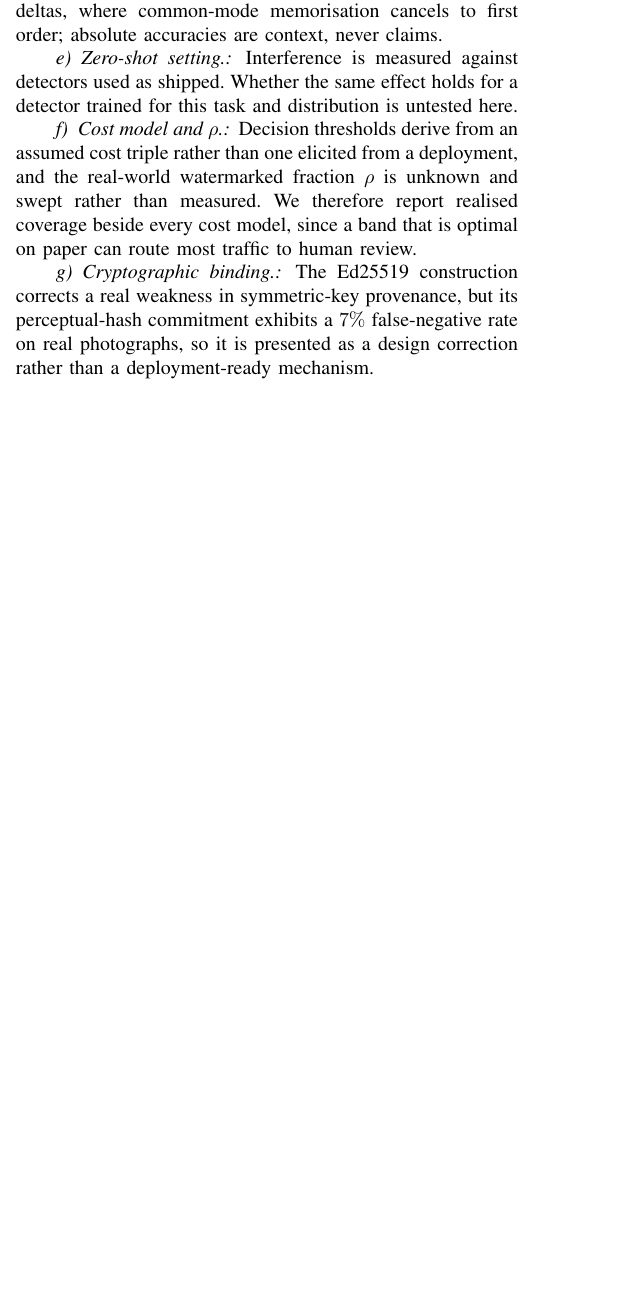
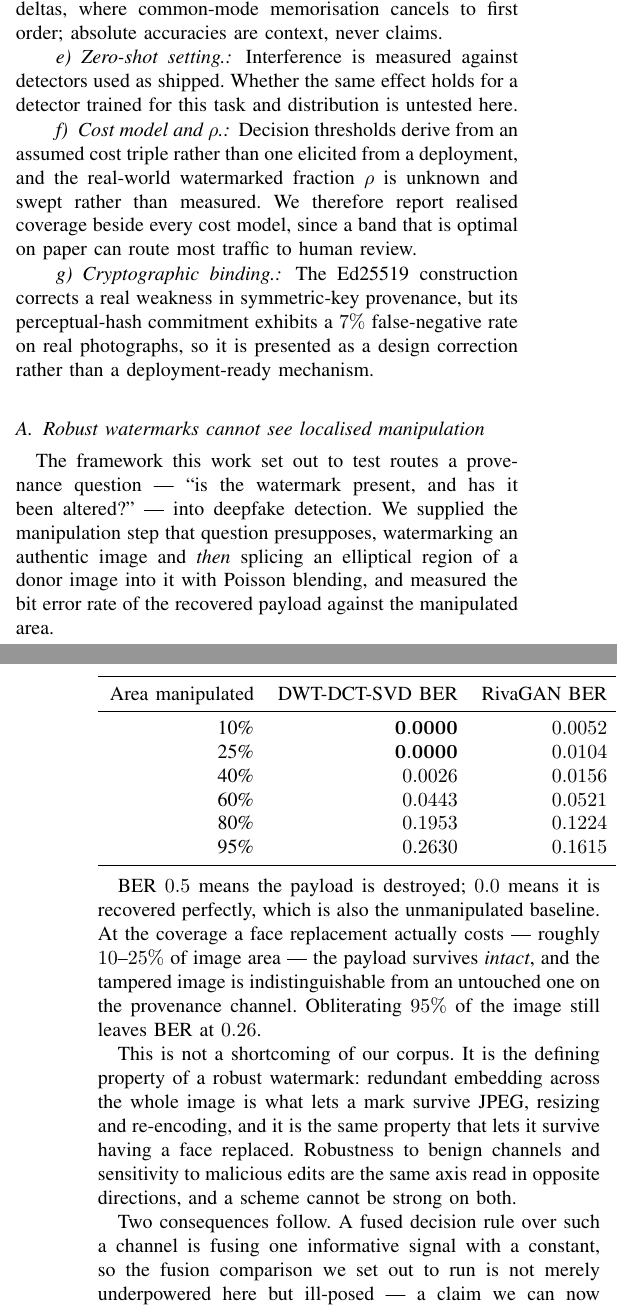
Before and after one commit to meowlawat/deepfake-findings, a LaTeX paper (paper/main.tex): part of one column of page 4 of 5 before the commit and two parts of the columns of pages 4 and 5 of 5 after it, the two joined at a grey line, cut so that both start at the same text, the shorter picture padded with empty space. Compiled offline with pdfLaTeX.

Commit message:
Paper: add the robust-watermark blindness result as a first-class section
Was listed as a corpus limitation. It is not - we supplied the manipulation
step the framework presupposes, in the correct order, and measured that the
provenance channel stays inert because robustness and edit-sensitivity are the
same axis read in opposite directions. Redundant embedding across the whole
image is what survives JPEG, and it is what survives a face being replaced.

At 10-25% manipulated area - what a face replacement actually costs - BER is
0.0000/0.0052, indistinguishable from untampered. The crossover is at 40-60%.

Reframes the fusion comparison from underpowered to ill-posed, with a
measurement behind it, and explains why semi-fragile and localisation-capable
schemes are a separate line of work rather than refinements. Keeps the honest
residual: our splice is faithful to provenance mechanics, not to the realism
of a learned face swap.

```diff
--- a/paper/main.tex
+++ b/paper/main.tex
@@ -457,3 +459,46 @@
 weakness in symmetric-key provenance, but its perceptual-hash commitment
 exhibits a $7\%$ false-negative rate on real photographs, so it is presented
 as a design correction rather than a deployment-ready mechanism.
+
+\subsection{Robust watermarks cannot see localised manipulation}
+\label{sec:provenance-inert}
+
+The framework this work set out to test routes a provenance question ---
+``is the watermark present, and has it been altered?'' --- into deepfake
+detection. We supplied the manipulation step that question presupposes,
+watermarking an authentic image and \emph{then} splicing an elliptical region
+of a donor image into it with Poisson blending, and measured the bit error
+rate of the recovered payload against the manipulated area.
+
+\begin{center}
+\begin{tabular}{rrr}
+\toprule
+Area manipulated & DWT-DCT-SVD BER & RivaGAN BER \\
+\midrule
+10\% & $\mathbf{0.0000}$ & $0.0052$ \\
+25\% & $\mathbf{0.0000}$ & $0.0104$ \\
+40\% & $0.0026$ & $0.0156$ \\
+60\% & $0.0443$ & $0.0521$ \\
+80\% & $0.1953$ & $0.1224$ \\
+95\% & $0.2630$ & $0.1615$ \\
+\bottomrule
+\end{tabular}
+\end{center}
+
+BER $0.5$ means the payload is destroyed; $0.0$ means it is recovered
+perfectly, which is also the unmanipulated baseline. At the coverage a face
+replacement actually costs --- roughly $10$--$25\%$ of image area --- the
+payload survives \emph{intact}, and the tampered image is indistinguishable
+from an untouched one on the provenance channel. Obliterating $95\%$ of the
+image still leaves BER at $0.26$.
+
+This is not a shortcoming of our corpus. It is the defining property of a
+robust watermark: redundant embedding across the whole image is what lets a
+mark survive JPEG, resizing and re-encoding, and it is the same property that
+lets it survive having a face replaced. Robustness to benign channels and
+sensitivity to malicious edits are the same axis read in opposite directions,
+and a scheme cannot be strong on both.
+
+Two consequences follow. A fused decision rule over such a channel is fusing
+one informative signal with a constant, so the fusion comparison we set out to
+run is not merely underpowered here but ill-posed --- a claim we can now
@@ -460,3 +511,4 @@
+manipulation.
 
 \section{Discussion}
 
```
Also changed, not shown: paper/main.tex (32 more changed lines).
